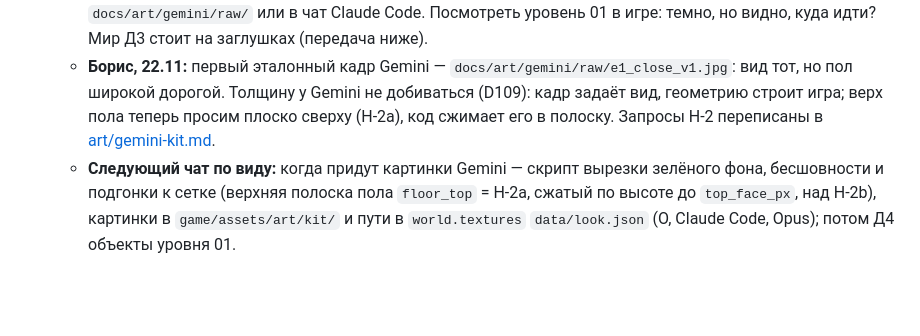
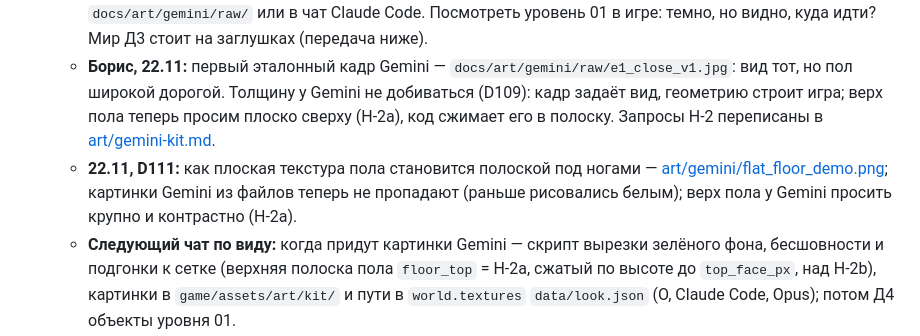
Before and after one commit to ArtemPridyba/shift-time, a Markdown page: docs/progress.md, the part around the change. Drawn GitHub-style; blank space fills up the shorter version.

```diff
--- a/docs/progress.md
+++ b/docs/progress.md
@@ -15,6 +15,7 @@
   - **Артём:** D56 «а» сделан 21.11 (ниже): постоять в уровне 01 или 04 подольше, зажать Shift — мир должен тронуться сразу; сказать, мешают ли прыжки ряби и частиц при перескоке простоя.
   - **Борис:** запросы набора для Gemini переписаны 22.11 (D106): бриф, эталонный кадр из игры, детали Н-1…Н-12 — [art/gemini-kit.md](art/gemini-kit.md). Сделать эталонный кадр и детали, кинуть картинки как есть в `docs/art/gemini/raw/` или в чат Claude Code. Посмотреть уровень 01 в игре: темно, но видно, куда идти? Мир Д3 стоит на заглушках (передача ниже).
   - **Борис, 22.11:** первый эталонный кадр Gemini — `docs/art/gemini/raw/e1_close_v1.jpg`: вид тот, но пол широкой дорогой. Толщину у Gemini не добиваться (D109): кадр задаёт вид, геометрию строит игра; верх пола теперь просим плоско сверху (Н-2a), код сжимает его в полоску. Запросы Н-2 переписаны в [art/gemini-kit.md](art/gemini-kit.md).
+  - **22.11, D111:** как плоская текстура пола становится полоской под ногами — [art/gemini/flat_floor_demo.png](art/gemini/flat_floor_demo.png); картинки Gemini из файлов теперь не пропадают (раньше рисовались белым); верх пола у Gemini просить крупно и контрастно (Н-2a).
   - **Следующий чат по виду:** когда придут картинки Gemini — скрипт вырезки зелёного фона, бесшовности и подгонки к сетке (верхняя полоска пола `floor_top` = Н-2a, сжатый по высоте до `top_face_px`, над Н-2b), картинки в `game/assets/art/kit/` и пути в `world.textures` `data/look.json` (О, Claude Code, Opus); потом Д4 объекты уровня 01.
   - **Оба:** D81–D84 сделаны 20.11 (камера ×3 и общий вид по Tab, героиня чёткая и ярче без контура, дверь уровня 01 — 128 px; двери уровня 02 — в карточке Д6): камеру Артём посмотрел 21.11: ×3 слишком близко, теперь зум колёсиком (D95, ниже); посмотреть в игре и поправить `look` в `data/heroine.json` и стартовый `zoom` в `data/camera.json`; D70 решён в Д5.1: пурпур `#BE32DC`; D56 и D57 в [decisions.md](decisions.md). D72 решён: роба бирюзовая.
   - **Первым — вид «Ночной цех» для уровней 01–02** (D61, D63–D69; план по шагам, набор деталей, запросы для Gemini и план Б — [art/level01-look.md](art/level01-look.md); карточки Г1, Г2, Д2–Д9 в [roadmap.md](roadmap.md)).
```
Also changed, not shown: docs/art/gemini-kit.md (+2 -2 lines), docs/history.md (+2 -0 lines), docs/art/gemini/flat_floor_demo.png (added), 2 other files.
